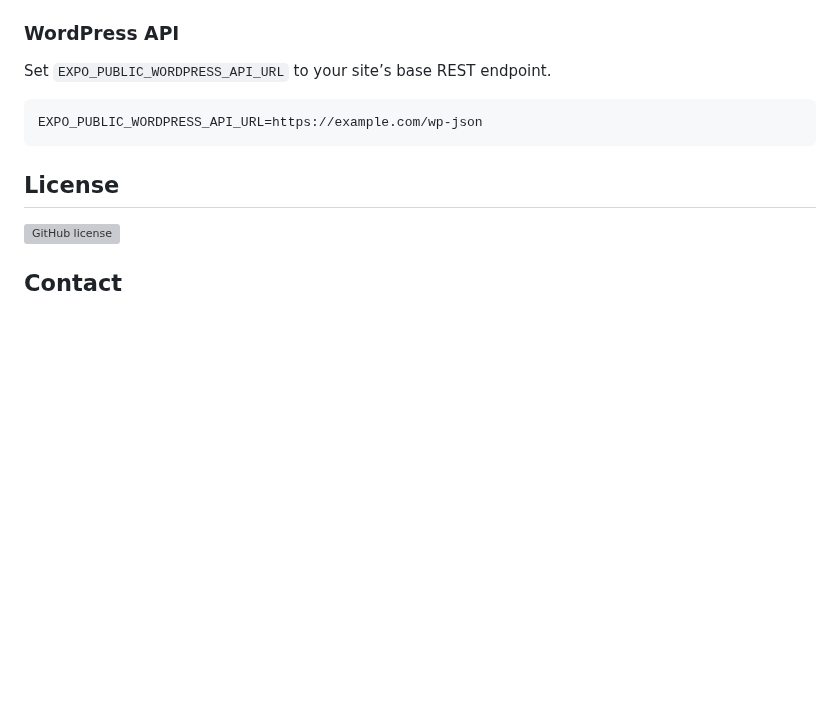
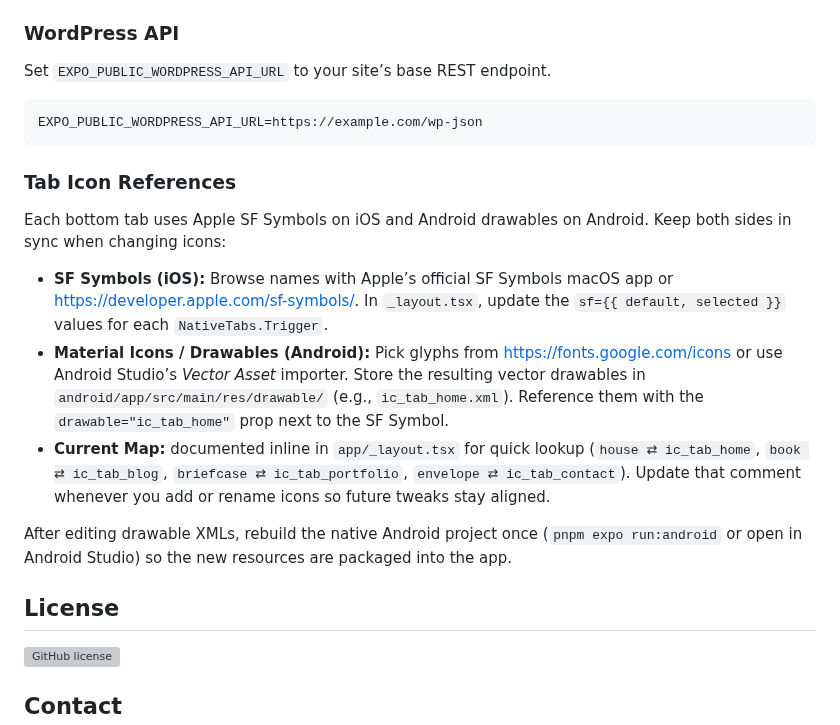
Before and after one commit to MrDemonWolf/official-app, a Markdown page: README.md, the part around the change. GitHub-like rendering; blank space fills up the shorter version; grey boxes are pictures that could not be loaded.

Commit message:
Adds tab icon guidelines to README
Provides detailed instructions for updating tab bar icons on both iOS (SF Symbols) and Android (drawables).

Documents the current icon map for quick reference and emphasizes the importance of keeping iOS and Android icons synchronized.

````diff
--- a/README.md
+++ b/README.md
@@ -121,6 +121,16 @@ Set `EXPO_PUBLIC_WORDPRESS_API_URL` to your site’s base REST endpoint.
 EXPO_PUBLIC_WORDPRESS_API_URL=https://example.com/wp-json
 ```
 
+### Tab Icon References
+
+Each bottom tab uses Apple SF Symbols on iOS and Android drawables on Android. Keep both sides in sync when changing icons:
+
+- **SF Symbols (iOS):** Browse names with Apple’s official SF Symbols macOS app or https://developer.apple.com/sf-symbols/. In `_layout.tsx`, update the `sf={{ default, selected }}` values for each `NativeTabs.Trigger`.
+- **Material Icons / Drawables (Android):** Pick glyphs from https://fonts.google.com/icons or use Android Studio’s _Vector Asset_ importer. Store the resulting vector drawables in `android/app/src/main/res/drawable/` (e.g., `ic_tab_home.xml`). Reference them with the `drawable="ic_tab_home"` prop next to the SF Symbol.
+- **Current Map:** documented inline in `app/_layout.tsx` for quick lookup (`house ⇄ ic_tab_home`, `book ⇄ ic_tab_blog`, `briefcase ⇄ ic_tab_portfolio`, `envelope ⇄ ic_tab_contact`). Update that comment whenever you add or rename icons so future tweaks stay aligned.
+
+After editing drawable XMLs, rebuild the native Android project once (`pnpm expo run:android` or open in Android Studio) so the new resources are packaged into the app.
+
 ## License
 
 ![GitHub license](https://img.shields.io/github/license/MrDemonWolf/fluffboost.svg?style=for-the-badge&logo=github)
````
